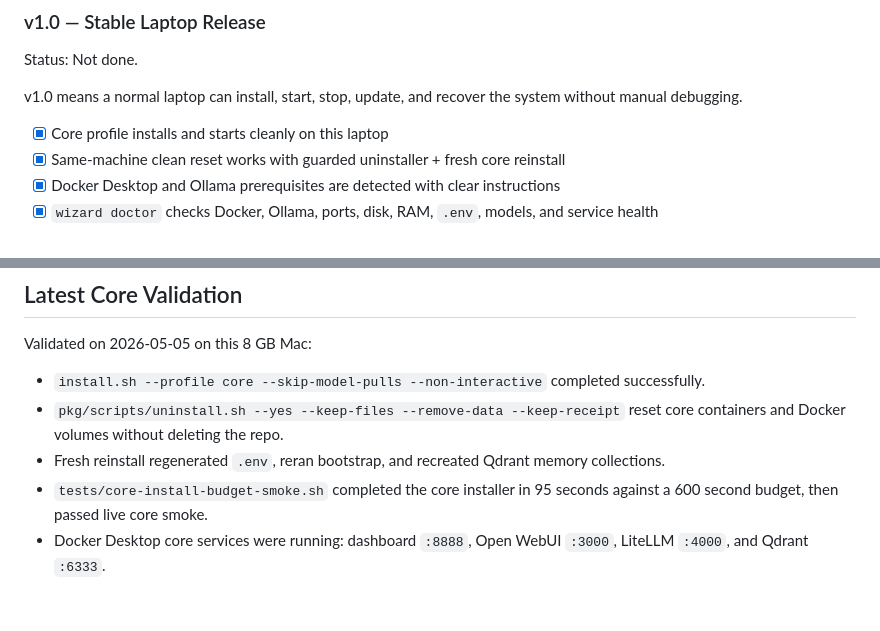
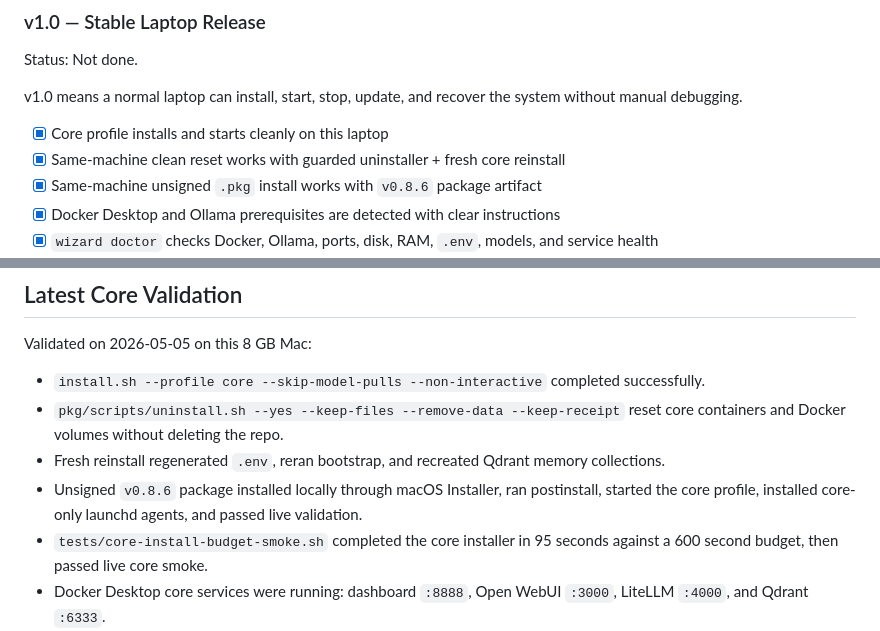
Before and after one commit to TheYfactora12/Secure-Local--AI-Merlin, a Markdown page: ROADMAP.md, 2 parts joined by grey strips. Drawn GitHub-style; blank space fills up the shorter version.

Commit message:
docs: record package install validation

```diff
--- a/ROADMAP.md
+++ b/ROADMAP.md
@@ -134,6 +134,7 @@ v1.0 means a normal laptop can install, start, stop, update, and recover the sys
 
 - [x] Core profile installs and starts cleanly on this laptop
 - [x] Same-machine clean reset works with guarded uninstaller + fresh core reinstall
+- [x] Same-machine unsigned `.pkg` install works with `v0.8.6` package artifact
 - [x] Docker Desktop and Ollama prerequisites are detected with clear instructions
 - [x] `wizard doctor` checks Docker, Ollama, ports, disk, RAM, `.env`, models, and service health
 - [x] Core install completes within a documented time budget
@@ -223,6 +224,7 @@ Validated on 2026-05-05 on this 8 GB Mac:
 - `install.sh --profile core --skip-model-pulls --non-interactive` completed successfully.
 - `pkg/scripts/uninstall.sh --yes --keep-files --remove-data --keep-receipt` reset core containers and Docker volumes without deleting the repo.
 - Fresh reinstall regenerated `.env`, reran bootstrap, and recreated Qdrant memory collections.
+- Unsigned `v0.8.6` package installed locally through macOS Installer, ran postinstall, started the core profile, installed core-only launchd agents, and passed live validation.
 - `tests/core-install-budget-smoke.sh` completed the core installer in 95 seconds against a 600 second budget, then passed live core smoke.
 - Docker Desktop core services were running: dashboard `:8888`, Open WebUI `:3000`, LiteLLM `:4000`, and Qdrant `:6333`.
 - Native Ollama was running through Homebrew service.
```
Also changed, not shown: docs/MERLIN_IMPLEMENTATION_ROADMAP.md (+1 -0 lines).
